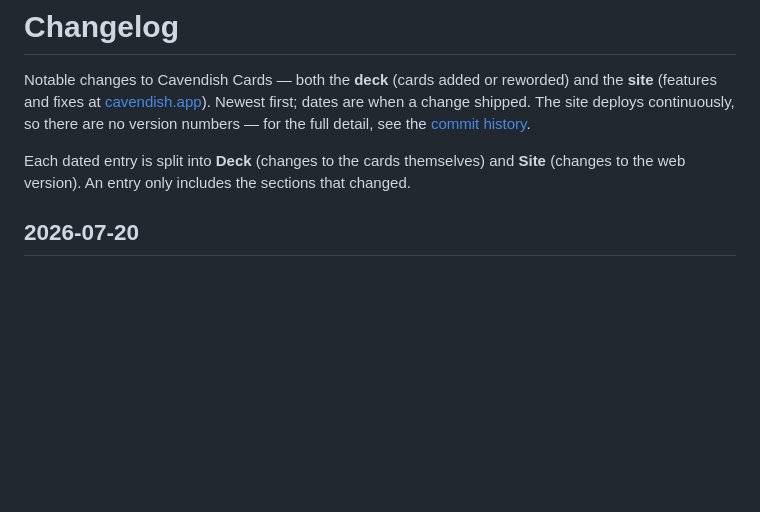
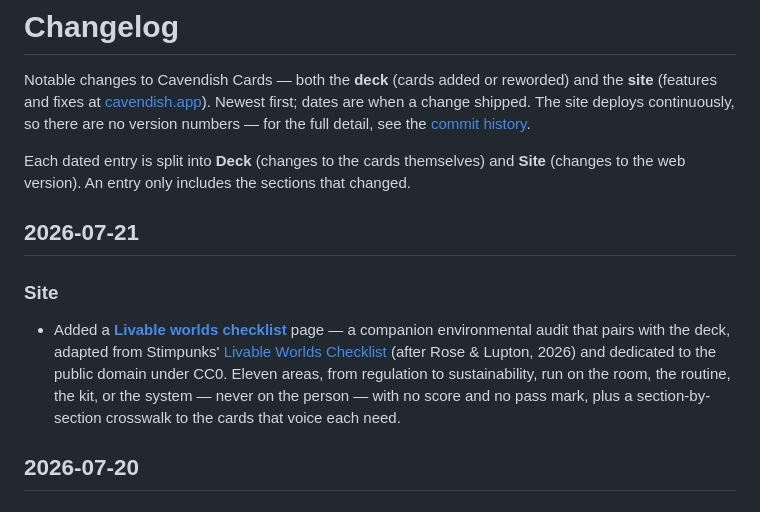
Before and after one commit to Stimpunks/Cavendish-Cards, a Markdown page: CHANGELOG.md, the part around the change. Rendered like a GitHub page; blank space fills up the shorter version.

Commit message:
Changelog: add Livable worlds checklist page

```diff
--- a/CHANGELOG.md
+++ b/CHANGELOG.md
@@ -3,6 +3,12 @@
 Notable changes to Cavendish Cards — both the **deck** (cards added or reworded) and the **site** (features and fixes at [cavendish.app](https://cavendish.app/)). Newest first; dates are when a change shipped. The site deploys continuously, so there are no version numbers — for the full detail, see the [commit history](https://github.com/Stimpunks/Cavendish-Cards/commits/main).
 
 Each dated entry is split into **Deck** (changes to the cards themselves) and **Site** (changes to the web version). An entry only includes the sections that changed.
+
+## 2026-07-21
+
+### Site
+
+- Added a **[Livable worlds checklist](https://cavendish.app/livable-worlds.html)** page — a companion environmental audit that pairs with the deck, adapted from Stimpunks' [Livable Worlds Checklist](https://stimpunks.org/design/livable-worlds-checklist/) (after Rose & Lupton, 2026) and dedicated to the public domain under CC0. Eleven areas, from regulation to sustainability, run on the room, the routine, the kit, or the system — never on the person — with no score and no pass mark, plus a section-by-section crosswalk to the cards that voice each need.
 
 ## 2026-07-20
 
```
